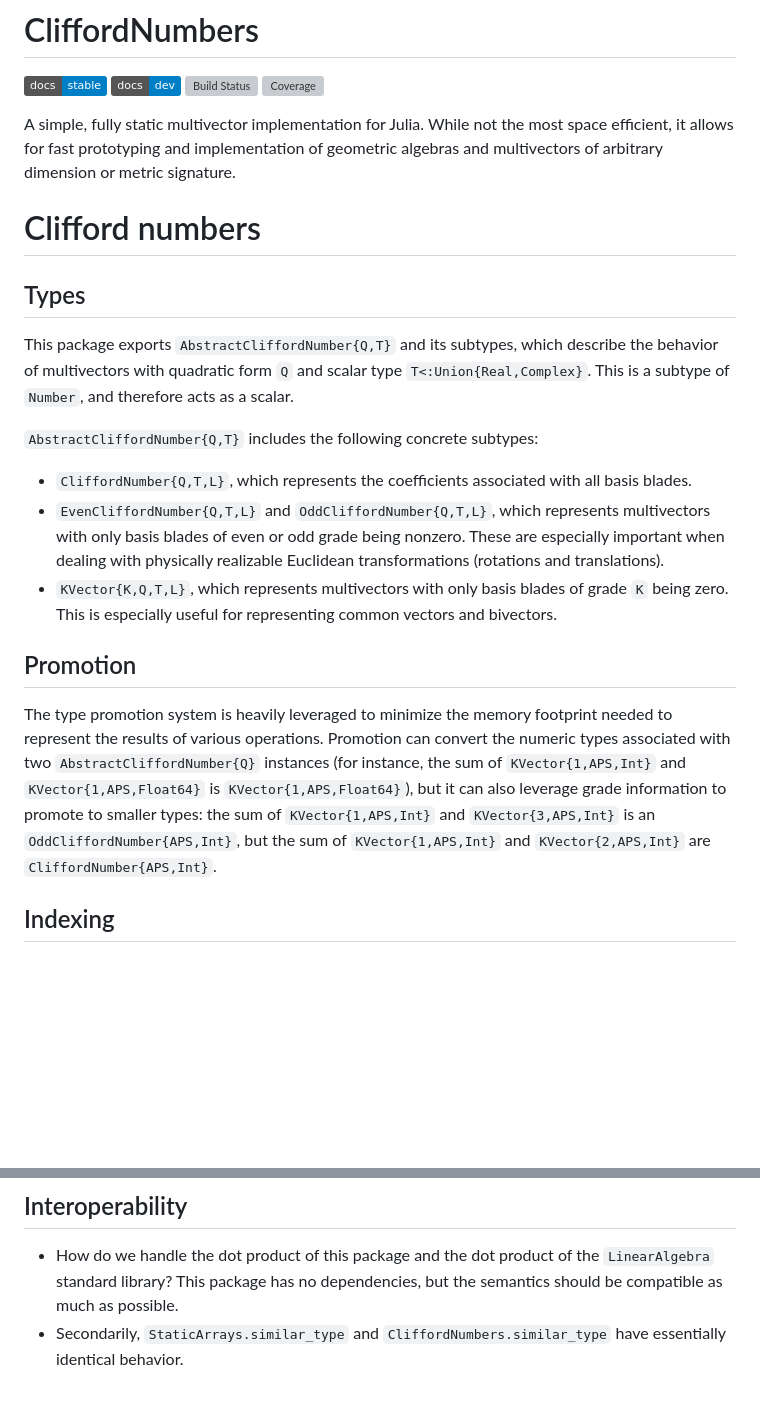
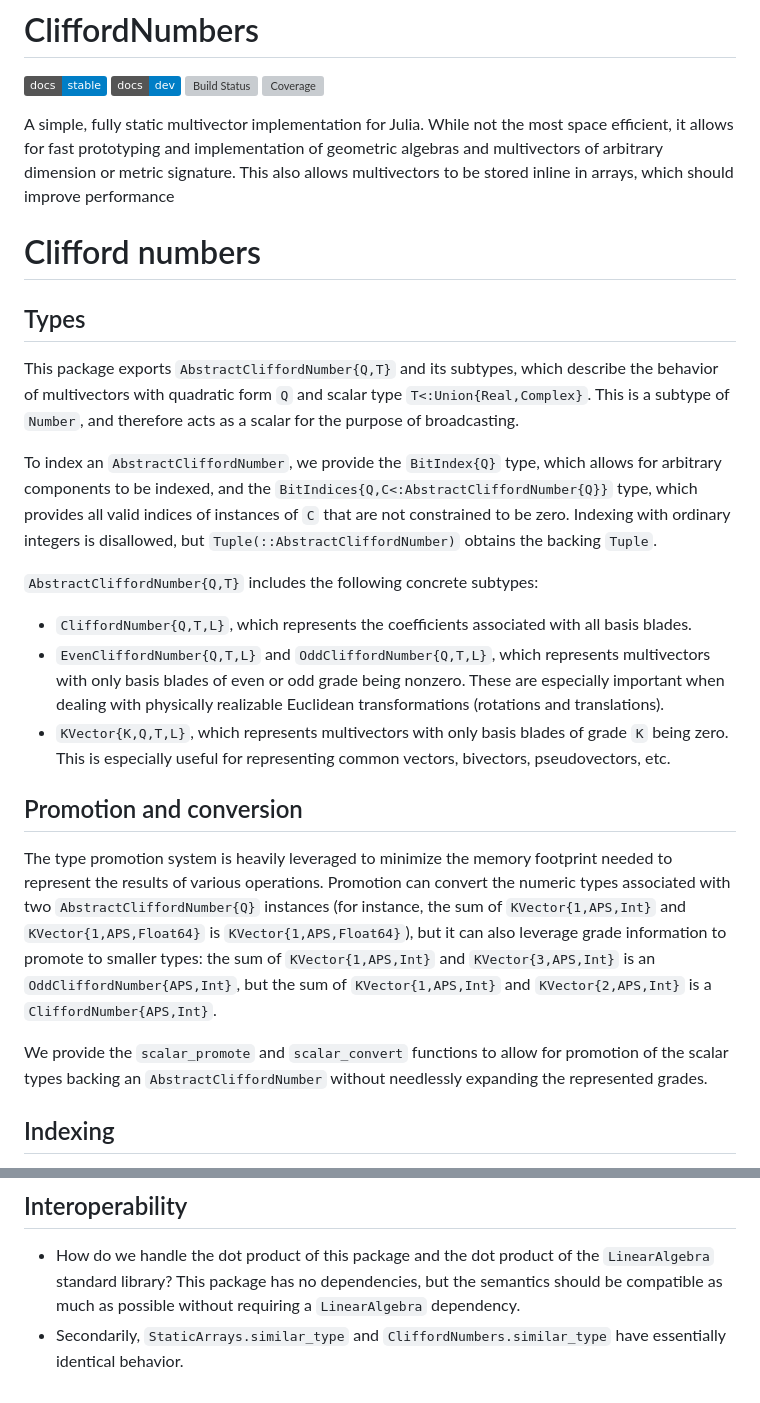
Before and after one commit to brainandforce/CliffordNumbers.jl, a Markdown page: README.md, 2 parts joined by grey strips. GitHub-like rendering; badges without logos; blank space fills up the shorter version; grey boxes are pictures that could not be loaded.

Commit message:
Updated README again

```diff
--- a/README.md
+++ b/README.md
@@ -7,7 +7,8 @@
 
 A simple, fully static multivector implementation for Julia. While not the most space efficient, it
 allows for fast prototyping and implementation of geometric algebras and multivectors of arbitrary
-dimension or metric signature.
+dimension or metric signature. This also allows multivectors to be stored inline in arrays, which
+should improve performance
 
 # Clifford numbers
 
@@ -15,7 +16,12 @@ dimension or metric signature.
 
 This package exports `AbstractCliffordNumber{Q,T}` and its subtypes, which describe the behavior of
 multivectors with quadratic form `Q` and scalar type `T<:Union{Real,Complex}`. This is a subtype of
-`Number`, and therefore acts as a scalar.
+`Number`, and therefore acts as a scalar for the purpose of broadcasting.
+
+To index an `AbstractCliffordNumber`, we provide the `BitIndex{Q}` type, which allows for arbitrary
+components to be indexed, and the `BitIndices{Q,C<:AbstractCliffordNumber{Q}}` type, which provides
+all valid indices of instances of `C` that are not constrained to be zero. Indexing with ordinary
+integers is disallowed, but `Tuple(::AbstractCliffordNumber)` obtains the backing `Tuple`.
 
 `AbstractCliffordNumber{Q,T}` includes the following concrete subtypes:
   * `CliffordNumber{Q,T,L}`, which represents the coefficients associated with all basis blades.
@@ -23,17 +29,20 @@ multivectors with quadratic form `Q` and scalar type `T<:Union{Real,Complex}`. T
 only basis blades of even or odd grade being nonzero. These are especially important when dealing
 with physically realizable Euclidean transformations (rotations and translations).
   * `KVector{K,Q,T,L}`, which represents multivectors with only basis blades of grade `K` being
-zero. This is especially useful for representing common vectors and bivectors.
+zero. This is especially useful for representing common vectors, bivectors, pseudovectors, etc.
 
-## Promotion
+## Promotion and conversion
 
 The type promotion system is heavily leveraged to minimize the memory footprint needed to represent
 the results of various operations. Promotion can convert the numeric types associated with two
 `AbstractCliffordNumber{Q}` instances (for instance, the sum of `KVector{1,APS,Int}` and
 `KVector{1,APS,Float64}` is `KVector{1,APS,Float64}`), but it can also leverage grade information to
 promote to smaller types: the sum of `KVector{1,APS,Int}` and `KVector{3,APS,Int}` is an
-`OddCliffordNumber{APS,Int}`, but the sum of `KVector{1,APS,Int}` and `KVector{2,APS,Int}` are
+`OddCliffordNumber{APS,Int}`, but the sum of `KVector{1,APS,Int}` and `KVector{2,APS,Int}` is a
 `CliffordNumber{APS,Int}`.
+
+We provide the `scalar_promote` and `scalar_convert` functions to allow for promotion of the scalar
+types backing an `AbstractCliffordNumber` without needlessly expanding the represented grades.
 
 ## Indexing
 
@@ -90,7 +99,7 @@ internally.
 
   * How do we handle the dot product of this package and the dot product of the `LinearAlgebra`
 standard library? This package has no dependencies, but the semantics should be compatible as much
-as possible.
+as possible without requiring a `LinearAlgebra` dependency.
   * Secondarily, `StaticArrays.similar_type` and `CliffordNumbers.similar_type` have essentially
 identical behavior.
 
```
Also changed, not shown: other parts of README.md (+3 -3 lines).
